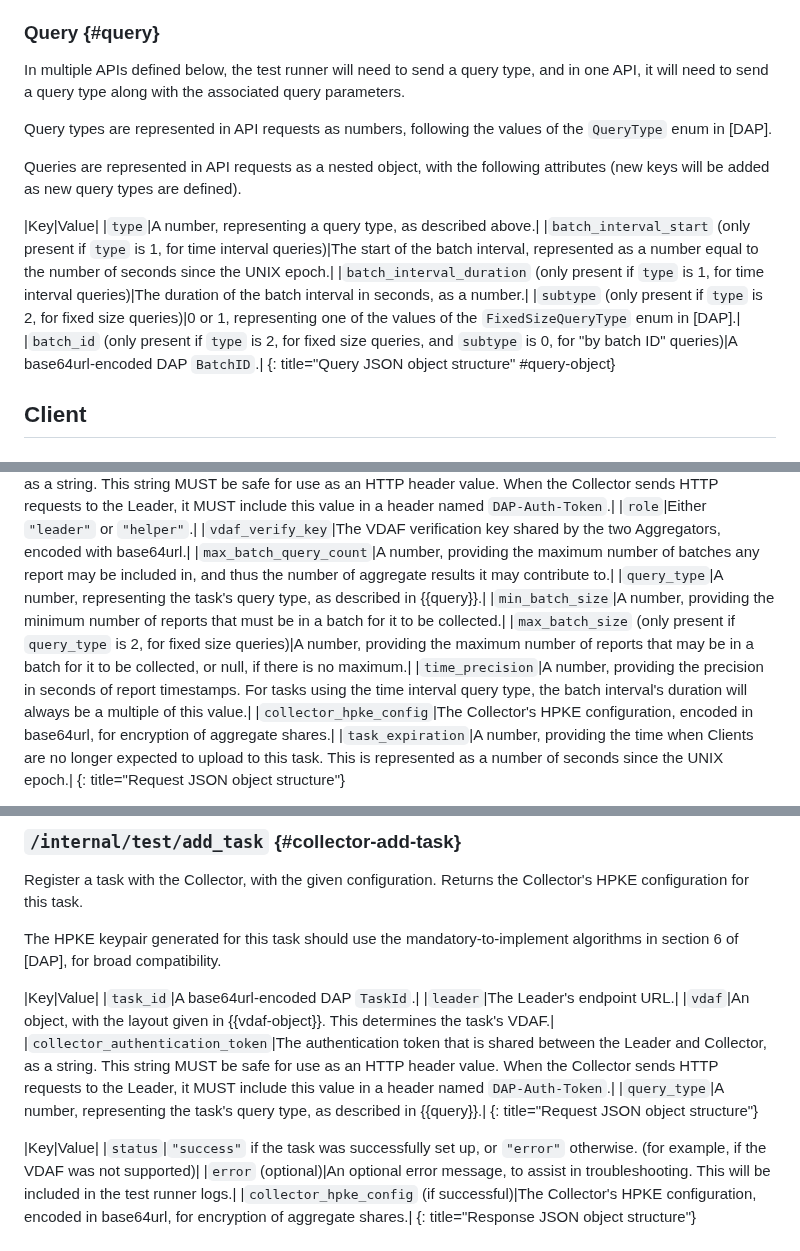
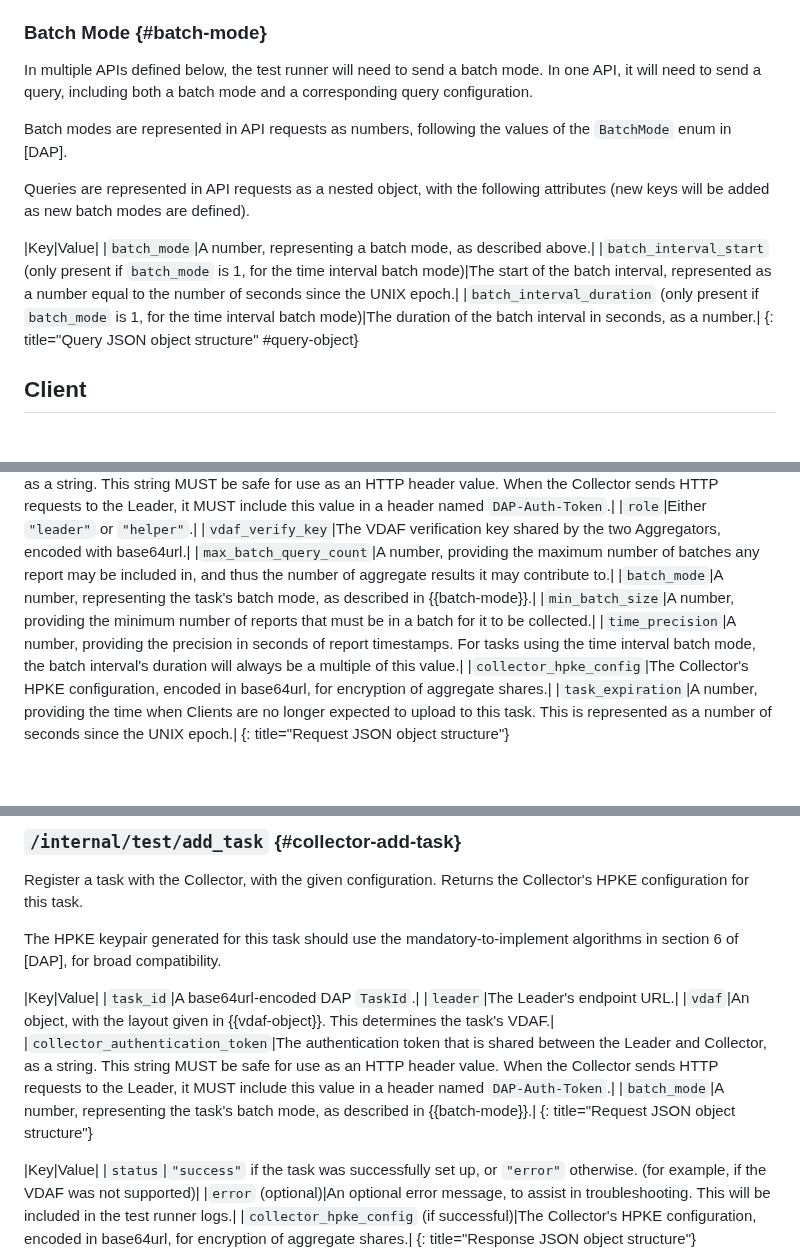
Before and after one commit to divergentdave/draft-dcook-ppm-dap-interop-test-design, a Markdown page: draft-dcook-ppm-dap-interop-test-design.md, 3 parts joined by grey strips. Rendered like a GitHub page; blank space fills up the shorter version.

Commit message:
Update batch modes

```diff
--- a/draft-dcook-ppm-dap-interop-test-design.md
+++ b/draft-dcook-ppm-dap-interop-test-design.md
@@ -163,24 +163,22 @@ new keys will be added as new VDAFs are defined).
 {: title="VDAF JSON object structure" #vdaf-object}
 
 
-### Query {#query}
+### Batch Mode {#batch-mode}
 
-In multiple APIs defined below, the test runner will need to send a query type,
-and in one API, it will need to send a query type along with the associated
-query parameters.
+In multiple APIs defined below, the test runner will need to send a batch mode.
+In one API, it will need to send a query, including both a batch mode and a
+corresponding query configuration.
 
-Query types are represented in API requests as numbers, following the values of
-the `QueryType` enum in [DAP].
+Batch modes are represented in API requests as numbers, following the values of
+the `BatchMode` enum in [DAP].
 
 Queries are represented in API requests as a nested object, with the following
-attributes (new keys will be added as new query types are defined).
+attributes (new keys will be added as new batch modes are defined).
 
 |Key|Value|
-|`type`|A number, representing a query type, as described above.|
-|`batch_interval_start` (only present if `type` is 1, for time interval queries)|The start of the batch interval, represented as a number equal to the number of seconds since the UNIX epoch.|
-|`batch_interval_duration` (only present if `type` is 1, for time interval queries)|The duration of the batch interval in seconds, as a number.|
-|`subtype` (only present if `type` is 2, for fixed size queries)|0 or 1, representing one of the values of the `FixedSizeQueryType` enum in [DAP].|
-|`batch_id` (only present if `type` is 2, for fixed size queries, and `subtype` is 0, for "by batch ID" queries)|A base64url-encoded DAP `BatchID`.|
+|`batch_mode`|A number, representing a batch mode, as described above.|
+|`batch_interval_start` (only present if `batch_mode` is 1, for the time interval batch mode)|The start of the batch interval, represented as a number equal to the number of seconds since the UNIX epoch.|
+|`batch_interval_duration` (only present if `batch_mode` is 1, for the time interval batch mode)|The duration of the batch interval in seconds, as a number.|
 {: title="Query JSON object structure" #query-object}
 
 
@@ -271,10 +269,9 @@ compatibility.
 |`role`|Either `"leader"` or `"helper"`.|
 |`vdaf_verify_key`|The VDAF verification key shared by the two Aggregators, encoded with base64url.|
 |`max_batch_query_count`|A number, providing the maximum number of batches any report may be included in, and thus the number of aggregate results it may contribute to.|
-|`query_type`|A number, representing the task's query type, as described in {{query}}.|
+|`batch_mode`|A number, representing the task's batch mode, as described in {{batch-mode}}.|
 |`min_batch_size`|A number, providing the minimum number of reports that must be in a batch for it to be collected.|
-|`max_batch_size` (only present if `query_type` is 2, for fixed size queries)|A number, providing the maximum number of reports that may be in a batch for it to be collected, or null, if there is no maximum.|
-|`time_precision`|A number, providing the precision in seconds of report timestamps. For tasks using the time interval query type, the batch interval's duration will always be a multiple of this value.|
+|`time_precision`|A number, providing the precision in seconds of report timestamps. For tasks using the time interval batch mode, the batch interval's duration will always be a multiple of this value.|
 |`collector_hpke_config`|The Collector's HPKE configuration, encoded in base64url, for encryption of aggregate shares.|
 |`task_expiration`|A number, providing the time when Clients are no longer expected to upload to this task. This is represented as a number of seconds since the UNIX epoch.|
 {: title="Request JSON object structure"}
@@ -307,7 +304,7 @@ algorithms in section 6 of [DAP], for broad compatibility.
 |`leader`|The Leader's endpoint URL.|
 |`vdaf`|An object, with the layout given in {{vdaf-object}}. This determines the task's VDAF.|
 |`collector_authentication_token`|The authentication token that is shared between the Leader and Collector, as a string. This string MUST be safe for use as an HTTP header value. When the Collector sends HTTP requests to the Leader, it MUST include this value in a header named `DAP-Auth-Token`.|
-|`query_type`|A number, representing the task's query type, as described in {{query}}.|
+|`batch_mode`|A number, representing the task's batch mode, as described in {{batch-mode}}.|
 {: title="Request JSON object structure"}
 
 |Key|Value|
```
Also changed, not shown: other parts of draft-dcook-ppm-dap-interop-test-design.md (+1 -1 lines).
